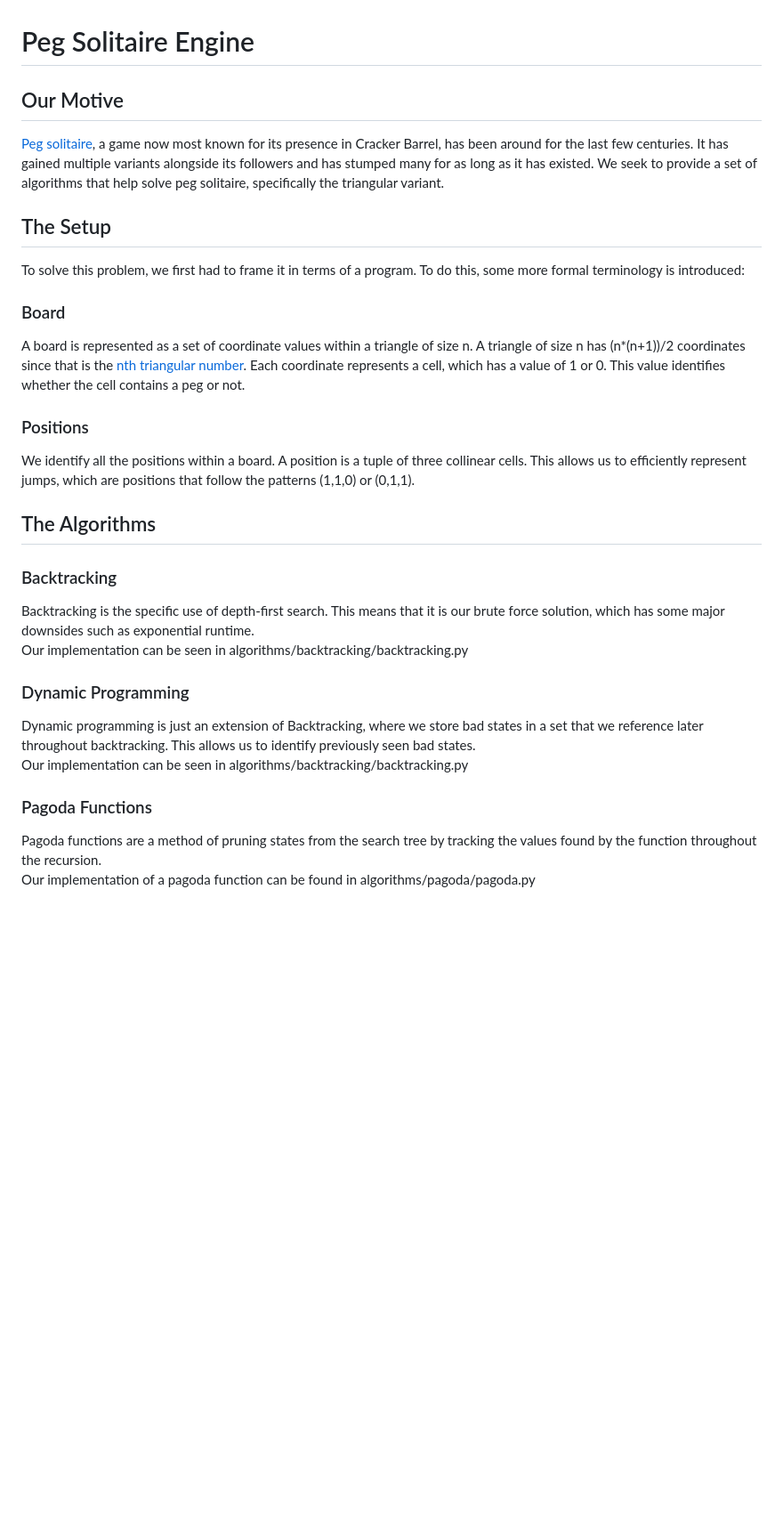
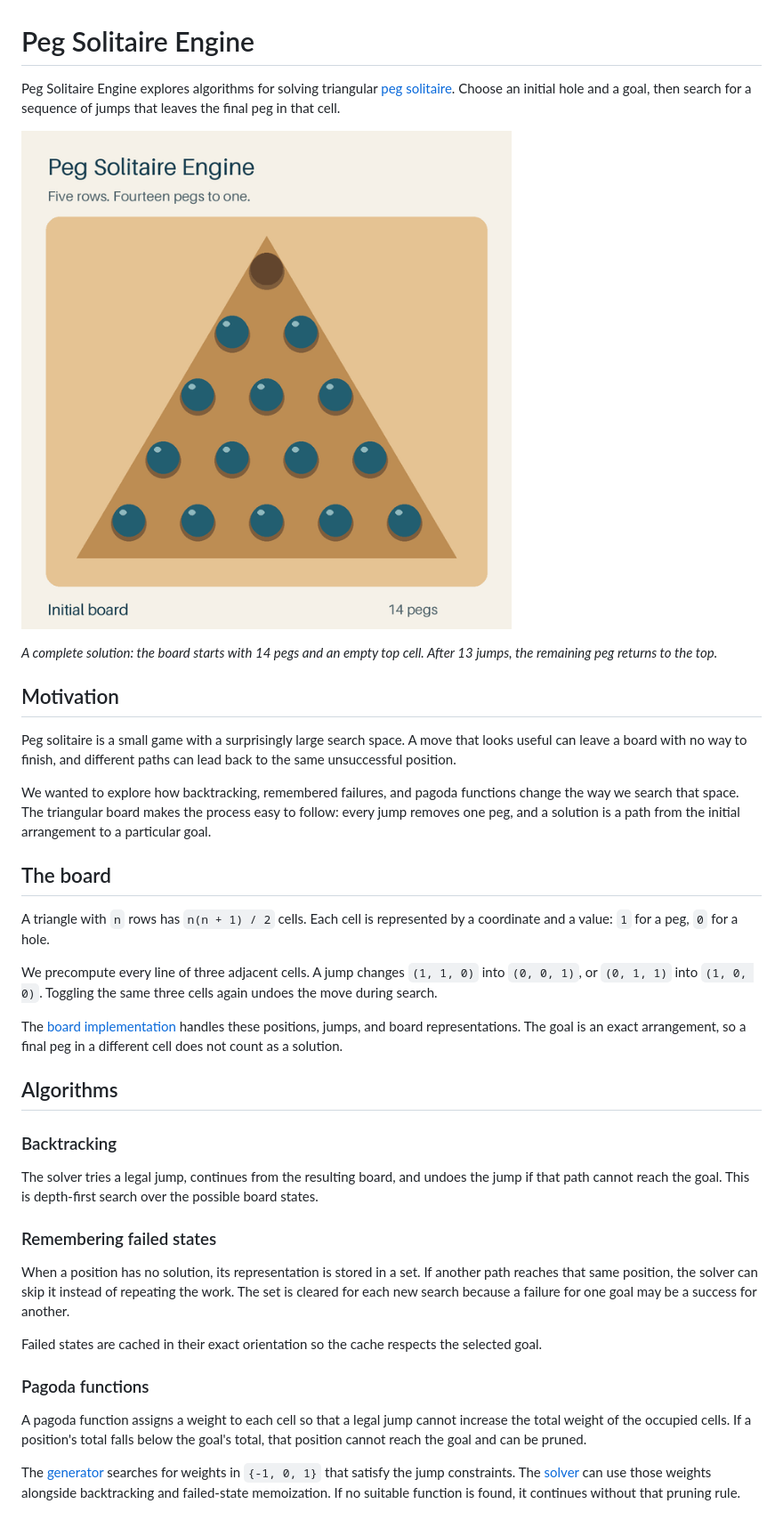
Before and after one commit to TheDeafOne/PegSolitaireEngine, a Markdown page: README.md, the part around one of its changes. Shown at 89% size. GitHub-like rendering; pictures changed too: docs/solution.gif (added); blank space fills up the shorter version.

```diff
--- a/README.md
+++ b/README.md
@@ -1,20 +1,40 @@
 # Peg Solitaire Engine
-## Our Motive
-[Peg solitaire](https://en.wikipedia.org/wiki/Peg_solitaire), a game now most known for its presence in Cracker Barrel, has been around for the last few centuries. It has gained multiple variants alongside its followers and has stumped many for as long as it has existed. We seek to provide a set of algorithms that help solve peg solitaire, specifically the triangular variant.
-## The Setup
-To solve this problem, we first had to frame it in terms of a program. To do this, some more formal terminology is introduced:
-### Board
-A board is represented as a set of coordinate values within a triangle of size n. A triangle of size n has (n*(n+1))/2 coordinates since that is the [nth triangular number](https://en.wikipedia.org/wiki/Triangular_number). Each coordinate represents a cell, which has a value of 1 or 0. This value identifies whether the cell contains a peg or not.
-### Positions
-We identify all the positions within a board. A position is a tuple of three collinear cells.
-This allows us to efficiently represent jumps, which are positions that follow the patterns (1,1,0) or (0,1,1).
-## The Algorithms
+
+Peg Solitaire Engine explores algorithms for solving triangular [peg solitaire](https://en.wikipedia.org/wiki/Peg_solitaire). Choose an initial hole and a goal, then search for a sequence of jumps that leaves the final peg in that cell.
+
+![A complete 13-jump solution on a five-row triangular board](docs/solution.gif)
+
+*A complete solution: the board starts with 14 pegs and an empty top cell. After 13 jumps, the remaining peg returns to the top.*
+
+## Motivation
+
+Peg solitaire is a small game with a surprisingly large search space. A move that looks useful can leave a board with no way to finish, and different paths can lead back to the same unsuccessful position.
+
+We wanted to explore how backtracking, remembered failures, and pagoda functions change the way we search that space. The triangular board makes the process easy to follow: every jump removes one peg, and a solution is a path from the initial arrangement to a particular goal.
+
+## The board
+
+A triangle with `n` rows has `n(n + 1) / 2` cells. Each cell is represented by a coordinate and a value: `1` for a peg, `0` for a hole.
+
+We precompute every line of three adjacent cells. A jump changes `(1, 1, 0)` into `(0, 0, 1)`, or `(0, 1, 1)` into `(1, 0, 0)`. Toggling the same three cells again undoes the move during search.
+
+The [board implementation](board_logic/board.py) handles these positions, jumps, and board representations. The goal is an exact arrangement, so a final peg in a different cell does not count as a solution.
+
+## Algorithms
+
 ### Backtracking
-Backtracking is the specific use of depth-first search. This means that it is our brute force solution, which has some major downsides such as exponential runtime.\
-Our implementation can be seen in algorithms/backtracking/backtracking.py
-### Dynamic Programming
-Dynamic programming is just an extension of Backtracking, where we store bad states in a set that we reference later throughout backtracking. This allows us to identify previously seen bad states.\
-Our implementation can be seen in algorithms/backtracking/backtracking.py
-### Pagoda Functions
-Pagoda functions are a method of pruning states from the search tree by tracking the values found by the function throughout the recursion.\
-Our implementation of a pagoda function can be found in algorithms/pagoda/pagoda.py
+
+The solver tries a legal jump, continues from the resulting board, and undoes the jump if that path cannot reach the goal. This is depth-first search over the possible board states.
+
+### Remembering failed states
+
+When a position has no solution, its representation is stored in a set. If another path reaches that same position, the solver can skip it instead of repeating the work. The set is cleared for each new search because a failure for one goal may be a success for another.
+
+Failed states are cached in their exact orientation so the cache respects the selected goal.
+
+### Pagoda functions
+
+A pagoda function assigns a weight to each cell so that a legal jump cannot increase the total weight of the occupied cells. If a position's total falls below the goal's total, that position cannot reach the goal and can be pruned.
+
+The [generator](algorithms/pagoda/pagoda.py) searches for weights in `{-1, 0, 1}` that satisfy the jump constraints. The [solver](algorithms/backtracking/backtracking.py) can use those weights alongside backtracking and failed-state memoization. If no suitable function is found, it continues without that pruning rule.
+
```
Also changed, not shown: other parts of README.md (+67 -8 lines), docs/initial-board.png (added), docs/solved-board.png (added), 12 other files.
